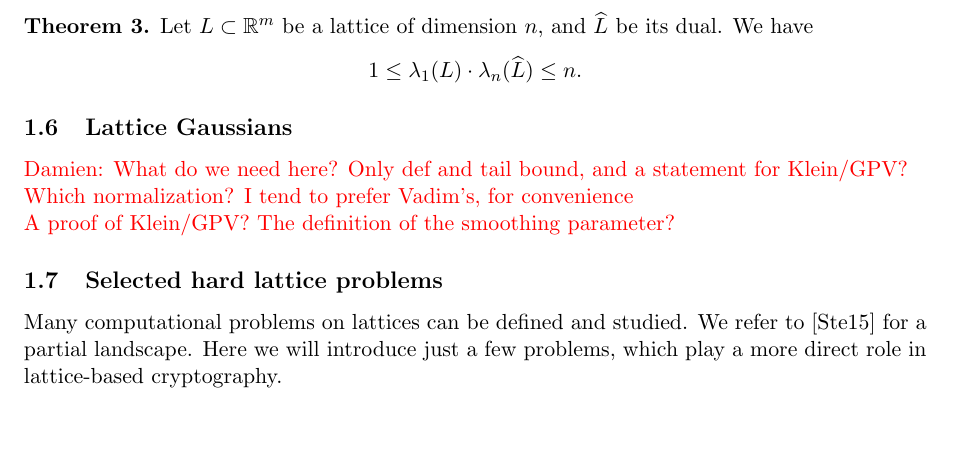
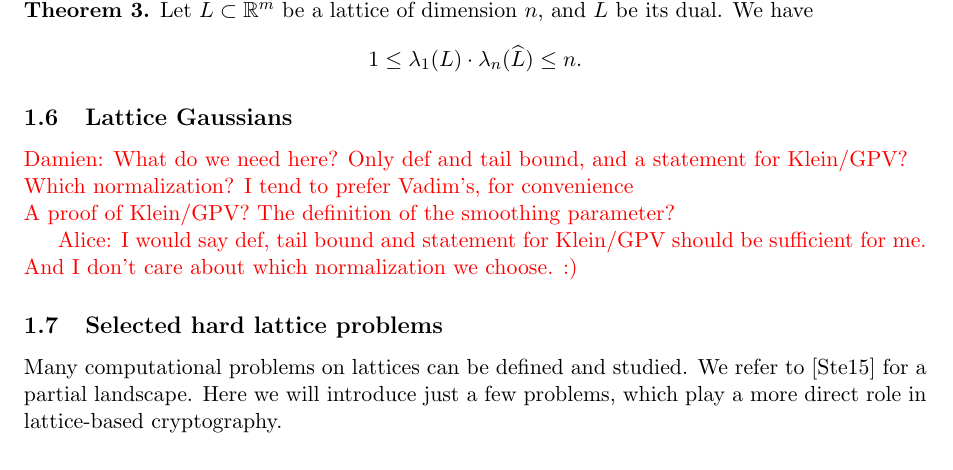
Before and after one commit to apelletm/notes-de-cours-rabat, a LaTeX document (main.tex, which reads Damien.tex): part of page 9 of 12, cut so that both start at the same text, the shorter picture padded with empty space. Compiled offline with pdfLaTeX.

Commit message:
answer question gaussian

```diff
--- a/Damien.tex
+++ b/Damien.tex
@@ -515,6 +515,10 @@ Which normalization? I tend to prefer Vadim's, for convenience \\
 A proof of Klein/GPV? The definition of the smoothing parameter?
 }
 
+\textcolor{red}{
+Alice: I would say def, tail bound and statement for Klein/GPV should be sufficient for me. And I don't care about which normalization we choose. :)
+}
+
 \subsection{Selected hard lattice problems}
 
 Many computational problems on lattices can be defined and studied. We refer to~\cite{NSD15} for a partial landscape.
```
